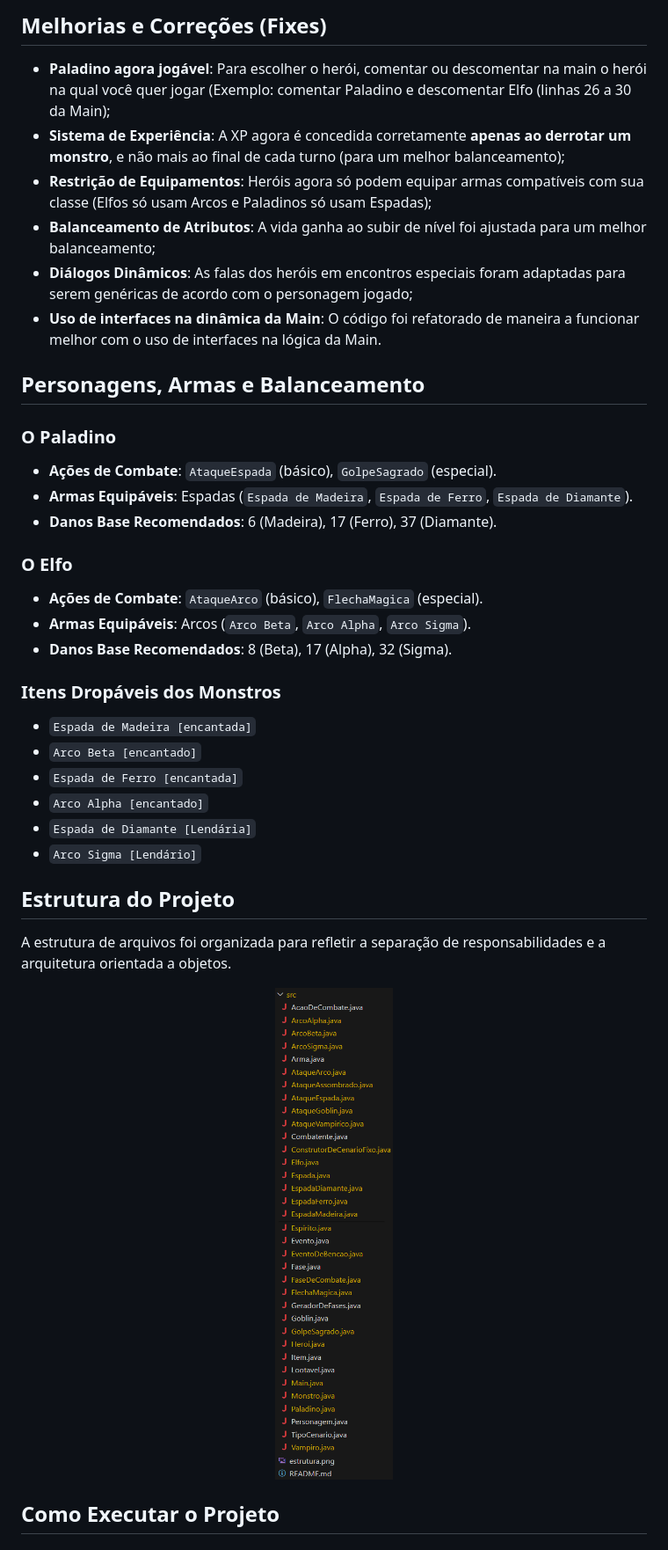
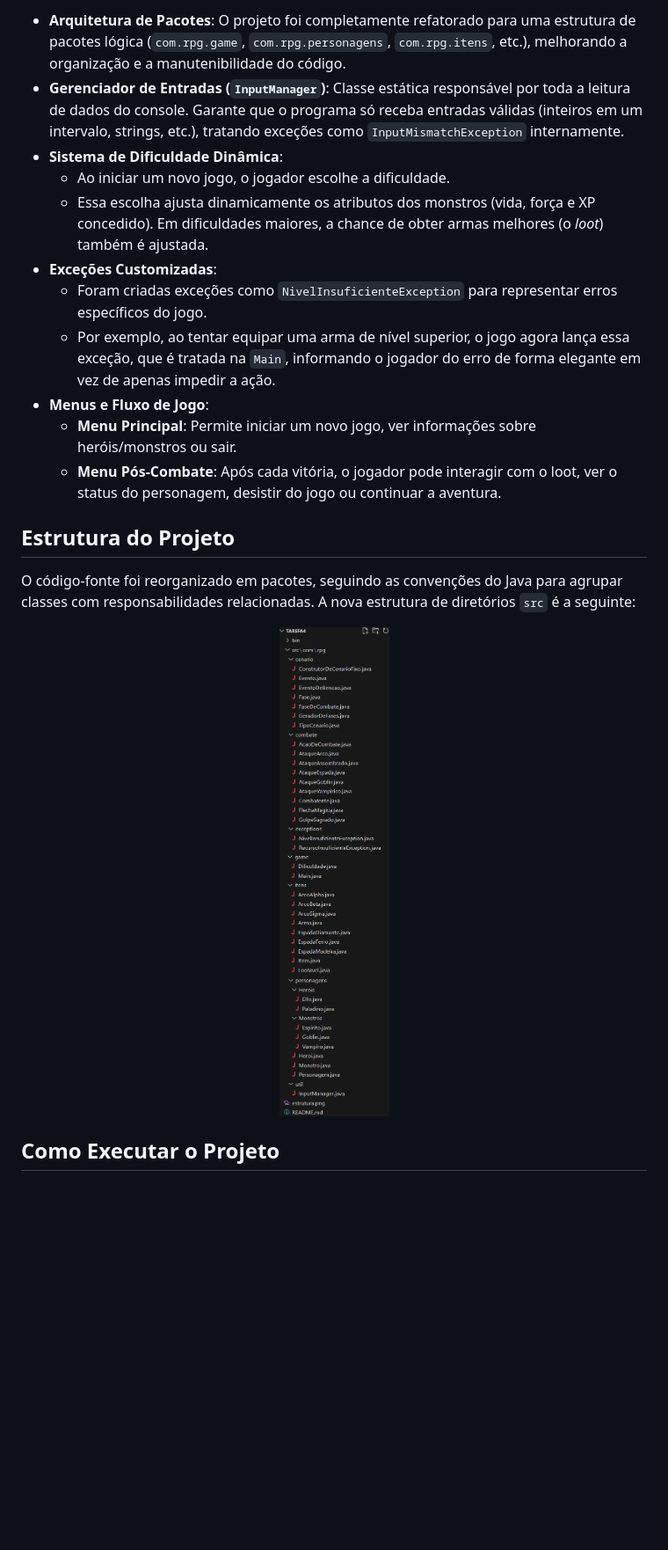
Before and after one commit to paulosnf12/MC322, a Markdown page: tarefa4/README.md, the part around the change printed below. Shown: that part at 88% size. Rendered like a GitHub page; pictures changed too: tarefa4/estrutura.png; blank space fills up the shorter version.

```diff
--- a/tarefa4/README.md
+++ b/tarefa4/README.md
@@ -39,35 +21,18 @@ As principais interfaces que governam o sistema são:
-## Melhorias e Correções (Fixes)
-
-*   **Paladino agora jogável**: Para escolher o herói, comentar ou descomentar na main o herói na qual você quer jogar (Exemplo: comentar Paladino e descomentar Elfo (linhas 26 a 30 da Main);
-*   **Sistema de Experiência**: A XP agora é concedida corretamente **apenas ao derrotar um monstro**, e não mais ao final de cada turno (para um melhor balanceamento);
-*   **Restrição de Equipamentos**: Heróis agora só podem equipar armas compatíveis com sua classe (Elfos só usam Arcos e Paladinos só usam Espadas);
-*   **Balanceamento de Atributos**: A vida ganha ao subir de nível foi ajustada para um melhor balanceamento;
-*   **Diálogos Dinâmicos**: As falas dos heróis em encontros especiais foram adaptadas para serem genéricas de acordo com o personagem jogado;
-*   **Uso de interfaces na dinâmica da Main**: O código foi refatorado de maneira a funcionar melhor com o uso de interfaces na lógica da Main.
-
-## Personagens, Armas e Balanceamento
-
-### O Paladino
-*   **Ações de Combate**: `AtaqueEspada` (básico), `GolpeSagrado` (especial).
-*   **Armas Equipáveis**: Espadas (`Espada de Madeira`, `Espada de Ferro`, `Espada de Diamante`).
-*   **Danos Base Recomendados**: 6 (Madeira), 17 (Ferro), 37 (Diamante).
-
-### O Elfo
-*   **Ações de Combate**: `AtaqueArco` (básico), `FlechaMagica` (especial).
-*   **Armas Equipáveis**: Arcos (`Arco Beta`, `Arco Alpha`, `Arco Sigma`).
-*   **Danos Base Recomendados**: 8 (Beta), 17 (Alpha), 32 (Sigma).
-
-### Itens Dropáveis dos Monstros
-*   `Espada de Madeira [encantada]`
-*   `Arco Beta [encantado]`
-*   `Espada de Ferro [encantada]`
-*   `Arco Alpha [encantado]`
-*   `Espada de Diamante [Lendária]`
-*   `Arco Sigma [Lendário]`
+*   **Arquitetura de Pacotes**: O projeto foi completamente refatorado para uma estrutura de pacotes lógica (`com.rpg.game`, `com.rpg.personagens`, `com.rpg.itens`, etc.), melhorando a organização e a manutenibilidade do código.
+*   **Gerenciador de Entradas (`InputManager`)**: Classe estática responsável por toda a leitura de dados do console. Garante que o programa só receba entradas válidas (inteiros em um intervalo, strings, etc.), tratando exceções como `InputMismatchException` internamente.
+*   **Sistema de Dificuldade Dinâmica**:
+    *   Ao iniciar um novo jogo, o jogador escolhe a dificuldade.
+    *   Essa escolha ajusta dinamicamente os atributos dos monstros (vida, força e XP concedido). Em dificuldades maiores, a chance de obter armas melhores (o *loot*) também é ajustada.
+*   **Exceções Customizadas**:
+    *   Foram criadas exceções como `NivelInsuficienteException` para representar erros específicos do jogo.
+    *   Por exemplo, ao tentar equipar uma arma de nível superior, o jogo agora lança essa exceção, que é tratada na `Main`, informando o jogador do erro de forma elegante em vez de apenas impedir a ação.
+*   **Menus e Fluxo de Jogo**:
+    *   **Menu Principal**: Permite iniciar um novo jogo, ver informações sobre heróis/monstros ou sair.
+    *   **Menu Pós-Combate**: Após cada vitória, o jogador pode interagir com o loot, ver o status do personagem, desistir do jogo ou continuar a aventura.
 
 ## Estrutura do Projeto
 
-A estrutura de arquivos foi organizada para refletir a separação de responsabilidades e a arquitetura orientada a objetos.
+O código-fonte foi reorganizado em pacotes, seguindo as convenções do Java para agrupar classes com responsabilidades relacionadas. A nova estrutura de diretórios `src` é a seguinte:
 
 <p align="center">
   <img src="estrutura.png" alt="Estrutura do projeto"/>
```
Also changed, not shown: other parts of tarefa4/README.md (+28 -76 lines), 1 other file.
